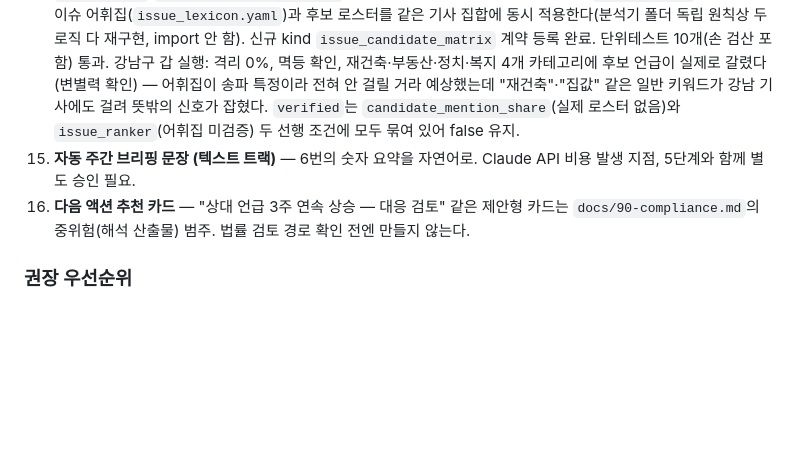
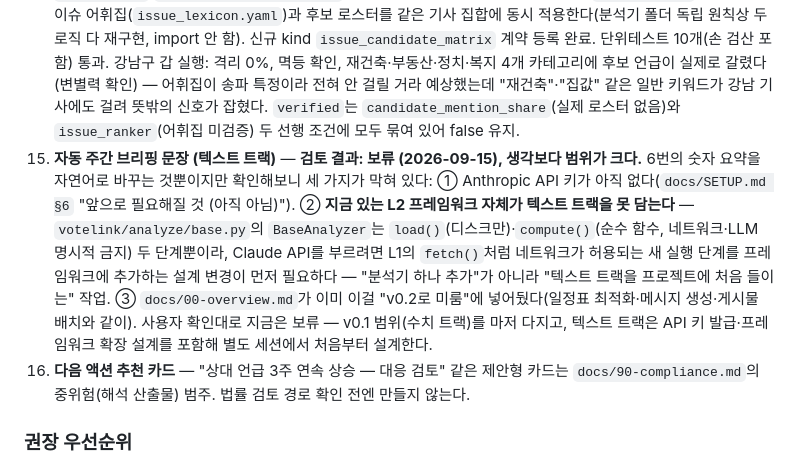
Before and after one commit to wjddntjr555w/votelink2, a Markdown page: docs/roadmap-news-content.md, the part around the change. Drawn GitHub-style; blank space fills up the shorter version.

Commit message:
docs: 15번(텍스트 트랙) 검토 — 보류, 범위가 프레임워크 확장급
API 키 미보유, 현재 BaseAnalyzer가 load(디스크만)/compute(순수 함수,
LLM 금지) 두 단계뿐이라 텍스트 트랙을 담을 실행 단계가 아예 없다는 것,
docs/00-overview.md가 이미 v0.2로 미뤄둔 항목이라는 것 세 가지를 확인.
"분석기 하나 추가"가 아니라 "텍스트 트랙을 프로젝트에 처음 들이는"
작업이라 사용자 확인대로 지금은 보류.

Co-Authored-By: Claude Sonnet 5 <noreply@anthropic.com>
Claude-Session: https://claude.ai/code/session_01SQcjiq3yFj1smptaHDuy1D

```diff
--- a/docs/roadmap-news-content.md
+++ b/docs/roadmap-news-content.md
@@ -118,7 +118,7 @@
 ### 티어 3 — 후속 (새 분석기 또는 텍스트 트랙 필요) — **14번 구현 완료, 15·16번은 별도 승인·검토 대기**
 
 14. ~~**이슈 × 후보 매트릭스**~~ — **스캐폴딩·구현 완료 (2026-09-15), 실측 검증은 이중 대기.** 새 분석기 `issue_candidate_matrix`(`docs/proposals/A-007-issue-candidate-matrix.md`) — `local_issue`/`candidate_mention_share` 둘 다 기사 단위 연결 정보를 안 남겨서, `news_article`을 다시 읽어 이슈 어휘집(`issue_lexicon.yaml`)과 후보 로스터를 같은 기사 집합에 동시 적용한다(분석기 폴더 독립 원칙상 두 로직 다 재구현, import 안 함). 신규 kind `issue_candidate_matrix` 계약 등록 완료. 단위테스트 10개(손 검산 포함) 통과. 강남구 갑 실행: 격리 0%, 멱등 확인, 재건축·부동산·정치·복지 4개 카테고리에 후보 언급이 실제로 갈렸다(변별력 확인) — 어휘집이 송파 특정이라 전혀 안 걸릴 거라 예상했는데 "재건축"·"집값" 같은 일반 키워드가 강남 기사에도 걸려 뜻밖의 신호가 잡혔다. `verified`는 `candidate_mention_share`(실제 로스터 없음)와 `issue_ranker`(어휘집 미검증) 두 선행 조건에 모두 묶여 있어 false 유지.
-15. **자동 주간 브리핑 문장 (텍스트 트랙)** — 6번의 숫자 요약을 자연어로. Claude API 비용 발생 지점, 5단계와 함께 별도 승인 필요.
+15. **자동 주간 브리핑 문장 (텍스트 트랙)** — **검토 결과: 보류 (2026-09-15), 생각보다 범위가 크다.** 6번의 숫자 요약을 자연어로 바꾸는 것뿐이지만 확인해보니 세 가지가 막혀 있다: ① Anthropic API 키가 아직 없다(`docs/SETUP.md §6` "앞으로 필요해질 것 (아직 아님)"). ② **지금 있는 L2 프레임워크 자체가 텍스트 트랙을 못 담는다** — `votelink/analyze/base.py`의 `BaseAnalyzer`는 `load()`(디스크만)·`compute()`(순수 함수, 네트워크·LLM 명시적 금지) 두 단계뿐이라, Claude API를 부르려면 L1의 `fetch()`처럼 네트워크가 허용되는 새 실행 단계를 프레임워크에 추가하는 설계 변경이 먼저 필요하다 — "분석기 하나 추가"가 아니라 "텍스트 트랙을 프로젝트에 처음 들이는" 작업. ③ `docs/00-overview.md`가 이미 이걸 "v0.2로 미룸"에 넣어뒀다(일정표 최적화·메시지 생성·게시물 배치와 같이). 사용자 확인대로 지금은 보류 — v0.1 범위(수치 트랙)를 마저 다지고, 텍스트 트랙은 API 키 발급·프레임워크 확장 설계를 포함해 별도 세션에서 처음부터 설계한다.
 16. **다음 액션 추천 카드** — "상대 언급 3주 연속 상승 — 대응 검토" 같은 제안형 카드는 `docs/90-compliance.md`의 중위험(해석 산출물) 범주. 법률 검토 경로 확인 전엔 만들지 않는다.
 
 ### 권장 우선순위
```
